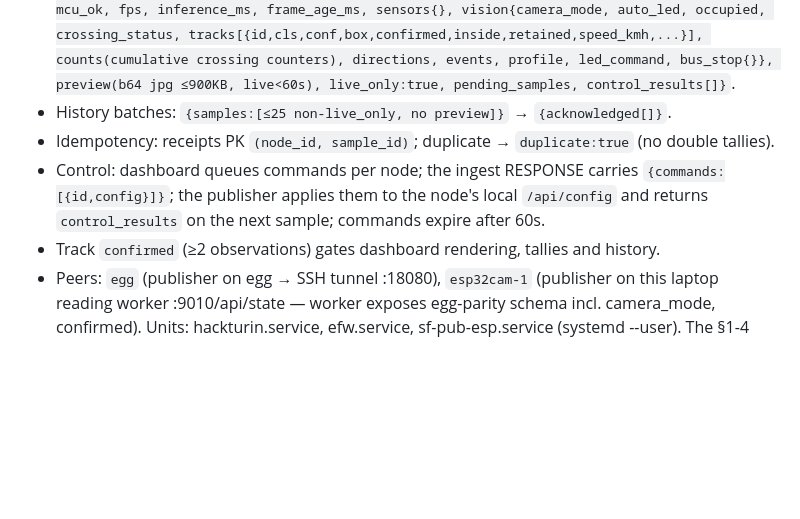
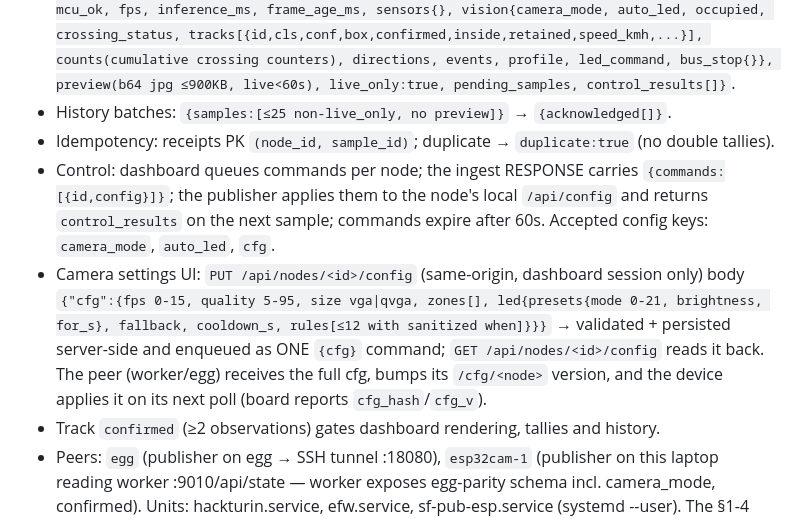
Before and after one commit to AlpMeteSenel/crossing-chickens, a Markdown page: docs/API-BOUNDARY.md, the part around the change. Drawn GitHub-style; blank space fills up the shorter version.

Commit message:
Document the camera settings endpoint

```diff
--- a/docs/API-BOUNDARY.md
+++ b/docs/API-BOUNDARY.md
@@ -7,7 +7,8 @@ Canonical protocol = repo `src/lib/store.ts` + `node/publisher.py` (do not modif
 - Live sample (1Hz): `{node_id, sample_id("stream:frame:capture_ts"), capture_ts, source_kind, mcu_ok, fps, inference_ms, frame_age_ms, sensors{}, vision{camera_mode, auto_led, occupied, crossing_status, tracks[{id,cls,conf,box,confirmed,inside,retained,speed_kmh,...}], counts(cumulative crossing counters), directions, events, profile, led_command, bus_stop{}}, preview(b64 jpg ≤900KB, live<60s), live_only:true, pending_samples, control_results[]}`.
 - History batches: `{samples:[≤25 non-live_only, no preview]}` → `{acknowledged[]}`.
 - Idempotency: receipts PK `(node_id, sample_id)`; duplicate → `duplicate:true` (no double tallies).
-- Control: dashboard queues commands per node; the ingest RESPONSE carries `{commands:[{id,config}]}`; the publisher applies them to the node's local `/api/config` and returns `control_results` on the next sample; commands expire after 60s.
+- Control: dashboard queues commands per node; the ingest RESPONSE carries `{commands:[{id,config}]}`; the publisher applies them to the node's local `/api/config` and returns `control_results` on the next sample; commands expire after 60s. Accepted config keys: `camera_mode`, `auto_led`, `cfg`.
+- Camera settings UI: `PUT /api/nodes/<id>/config` (same-origin, dashboard session only) body `{"cfg":{fps 0-15, quality 5-95, size vga|qvga, zones[], led{presets{mode 0-21, brightness, for_s}, fallback, cooldown_s, rules[≤12 with sanitized when]}}}` → validated + persisted server-side and enqueued as ONE `{cfg}` command; `GET /api/nodes/<id>/config` reads it back. The peer (worker/egg) receives the full cfg, bumps its `/cfg/<node>` version, and the device applies it on its next poll (board reports `cfg_hash`/`cfg_v`).
 - Track `confirmed` (≥2 observations) gates dashboard rendering, tallies and history.
 - Peers: `egg` (publisher on egg → SSH tunnel :18080), `esp32cam-1` (publisher on this laptop reading worker :9010/api/state — worker exposes egg-parity schema incl. camera_mode, confirmed). Units: hackturin.service, efw.service, sf-pub-esp.service (systemd --user).
 The §1-4 generic design below (central :9000 reference receiver, /cfg config-sync, LED rule engine) remains our extension; the worker's `/cfg/<node>` + LED engine + `led-intent.json` are peer-side features layered on top of this contract.
```
